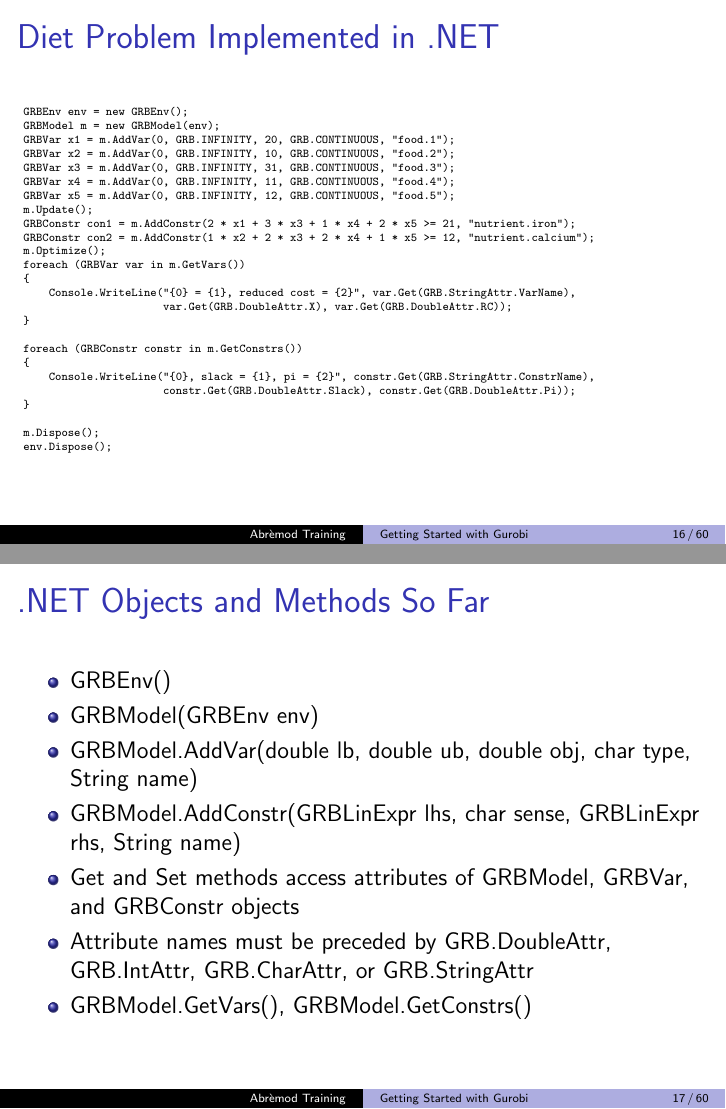
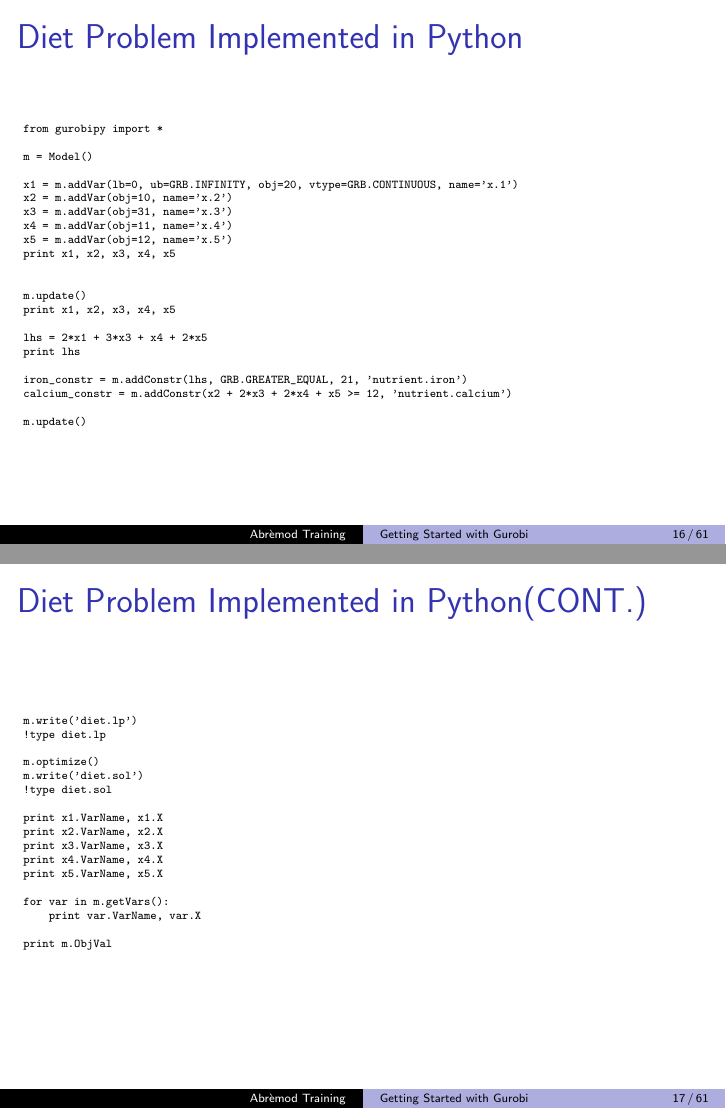
Before and after one commit to abreprivate/training, LaTeX slides (content/getting_started/gurobitraining.tex): pages 16 and 17 of 60 before the commit and pages 16 and 17 of 61 after it, joined at a grey line. Compiled offline with pdfLaTeX.

Commit message:
Translate Diet Problem into Python

```diff
--- a/content/getting_started/gurobitraining.tex
+++ b/content/getting_started/gurobitraining.tex
@@ -304,42 +304,58 @@ Nutrient requirements: \\ Iron: 21, Calcium: 12
 \end{frame}
 
 \begin{frame} [containsverbatim]
-\frametitle{Diet Problem Implemented in .NET}
+\frametitle{Diet Problem Implemented in Python}
 \tiny
 \begin{verbatim}
-GRBEnv env = new GRBEnv();
-GRBModel m = new GRBModel(env);
-GRBVar x1 = m.AddVar(0, GRB.INFINITY, 20, GRB.CONTINUOUS, "food.1");
-GRBVar x2 = m.AddVar(0, GRB.INFINITY, 10, GRB.CONTINUOUS, "food.2");
-GRBVar x3 = m.AddVar(0, GRB.INFINITY, 31, GRB.CONTINUOUS, "food.3");
-GRBVar x4 = m.AddVar(0, GRB.INFINITY, 11, GRB.CONTINUOUS, "food.4");
-GRBVar x5 = m.AddVar(0, GRB.INFINITY, 12, GRB.CONTINUOUS, "food.5");
-m.Update();
-GRBConstr con1 = m.AddConstr(2 * x1 + 3 * x3 + 1 * x4 + 2 * x5 >= 21, "nutrient.iron");
-GRBConstr con2 = m.AddConstr(1 * x2 + 2 * x3 + 2 * x4 + 1 * x5 >= 12, "nutrient.calcium");
-m.Optimize();
-foreach (GRBVar var in m.GetVars())
-{
-    Console.WriteLine("{0} = {1}, reduced cost = {2}", var.Get(GRB.StringAttr.VarName),
-                      var.Get(GRB.DoubleAttr.X), var.Get(GRB.DoubleAttr.RC));
-}
+from gurobipy import *
 
-foreach (GRBConstr constr in m.GetConstrs())
-{
-    Console.WriteLine("{0}, slack = {1}, pi = {2}", constr.Get(GRB.StringAttr.ConstrName),
-                      constr.Get(GRB.DoubleAttr.Slack), constr.Get(GRB.DoubleAttr.Pi));
-}
+m = Model()
 
-m.Dispose();
-env.Dispose();
+x1 = m.addVar(lb=0, ub=GRB.INFINITY, obj=20, vtype=GRB.CONTINUOUS, name='x.1')
+x2 = m.addVar(obj=10, name='x.2')
+x3 = m.addVar(obj=31, name='x.3')
+x4 = m.addVar(obj=11, name='x.4')
+x5 = m.addVar(obj=12, name='x.5')
+print x1, x2, x3, x4, x5
+
+
+m.update()
+print x1, x2, x3, x4, x5
+
+lhs = 2*x1 + 3*x3 + x4 + 2*x5
+print lhs
+
+iron_constr = m.addConstr(lhs, GRB.GREATER_EQUAL, 21, 'nutrient.iron')
+calcium_constr = m.addConstr(x2 + 2*x3 + 2*x4 + x5 >= 12, 'nutrient.calcium')
+
+m.update()
+\end{verbatim}
+\end{frame}
+
+\begin{frame} [containsverbatim]
+\frametitle{Diet Problem Implemented in Python(CONT.)}
+\tiny
+\begin{verbatim}
+m.write('diet.lp')
+!type diet.lp
+
+m.optimize()
+m.write('diet.sol')
+!type diet.sol
+
+print x1.VarName, x1.X
+print x2.VarName, x2.X
+print x3.VarName, x3.X
+print x4.VarName, x4.X
+print x5.VarName, x5.X
+
+for var in m.getVars():
+    print var.VarName, var.X
+
+print m.ObjVal
 \end{verbatim}
 \end{frame}
 
 \begin{frame}
-\frametitle{.NET Objects and Methods So Far}
+\frametitle{Python Objects and Methods So Far}
 \begin{itemize}
-\item GRBEnv()
-\item GRBModel(GRBEnv env)
-\item GRBModel.AddVar(double lb, double ub, double obj, char type, String name)
-\item GRBModel.AddConstr(GRBLinExpr lhs, char sense, GRBLinExpr rhs, String name)
-\item Get and Set methods access attributes of GRBModel, GRBVar, and GRBConstr objects
@@ -346,5 +366,5 @@ env.Dispose();
 \item Attribute names must be preceded by GRB.DoubleAttr, GRB.IntAttr, GRB.CharAttr, or GRB.StringAttr
-\item GRBModel.GetVars(), GRBModel.GetConstrs()
+\item Model.GetVars(), Model.GetConstrs()
 \end{itemize}
 \end{frame}
 
```
Also changed, not shown: content/getting_started/gurobitraining.tex (8 more changed lines).
